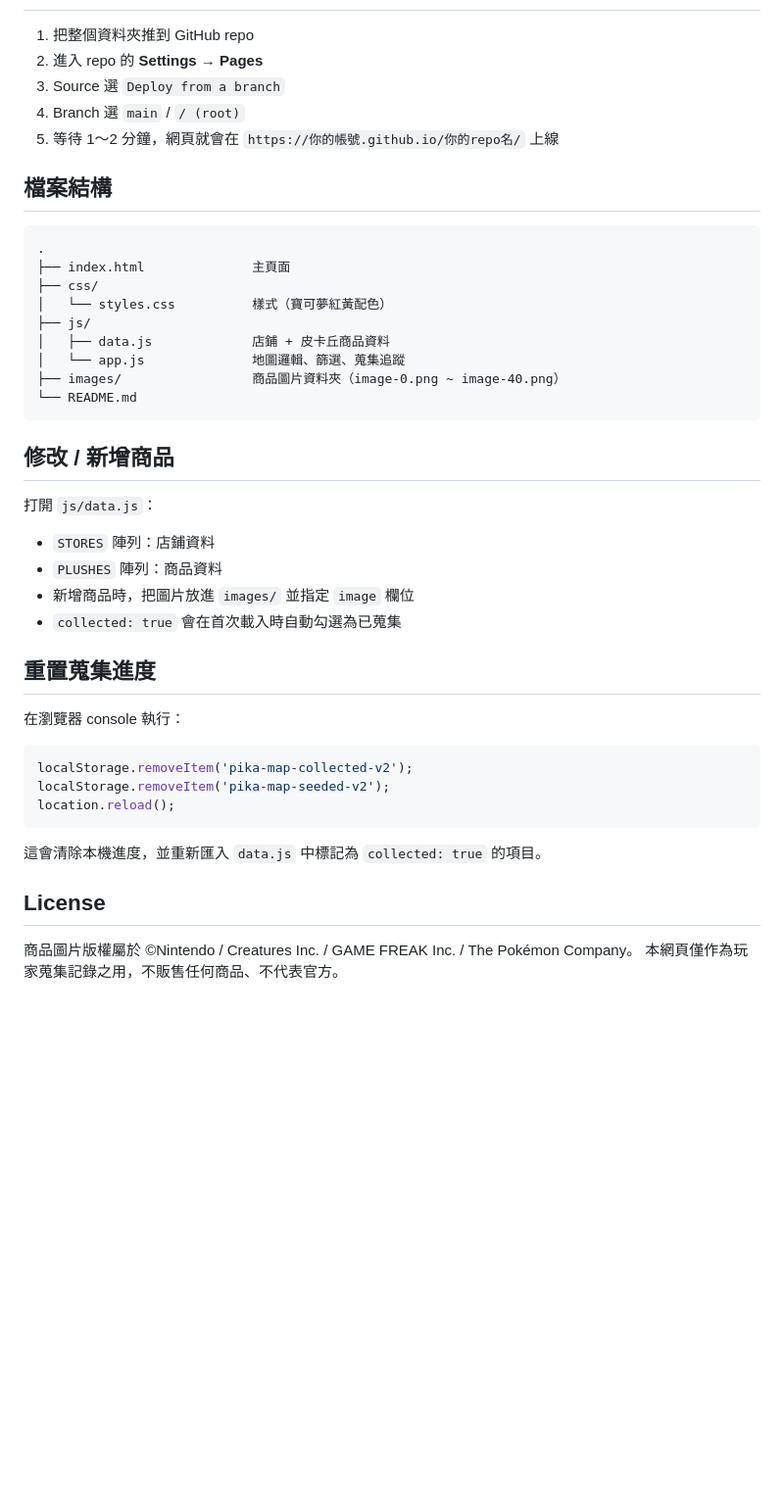
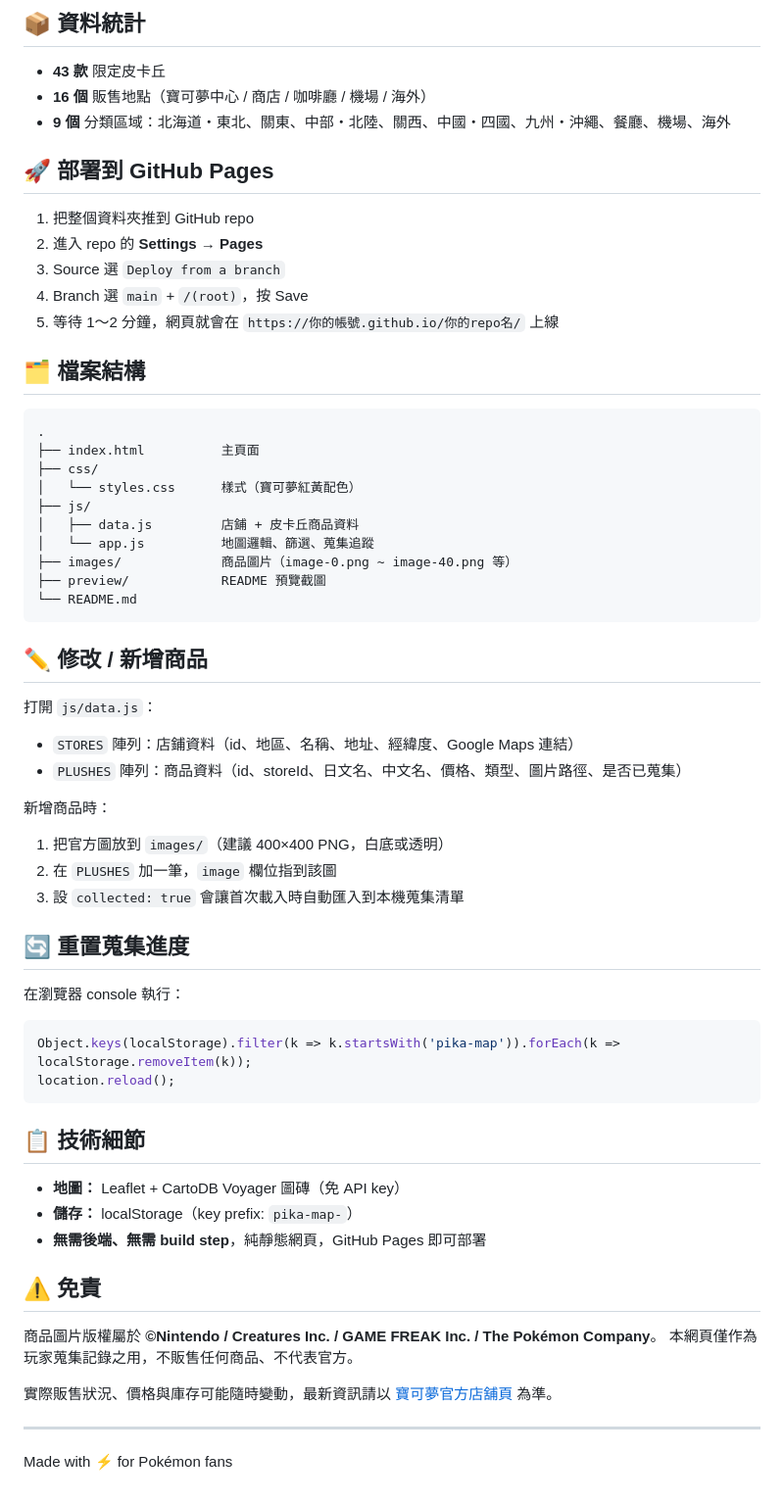
Before and after one commit to kerong2002/gotochi-pikachu-map, a Markdown page: README.md, the part around the change printed below. Shown: that part at 98% size. Rendered like a GitHub page; blank space fills up the shorter version.

````diff
--- a/README.md
+++ b/README.md
@@ -21,44 +35,65 @@
+## 📦 資料統計
+
+- **43 款** 限定皮卡丘
+- **16 個** 販售地點（寶可夢中心 / 商店 / 咖啡廳 / 機場 / 海外）
+- **9 個** 分類區域：北海道・東北、關東、中部・北陸、關西、中國・四國、九州・沖繩、餐廳、機場、海外
+
+## 🚀 部署到 GitHub Pages
 
 1. 把整個資料夾推到 GitHub repo
 2. 進入 repo 的 **Settings → Pages**
 3. Source 選 `Deploy from a branch`
-4. Branch 選 `main` / `/ (root)`
+4. Branch 選 `main` + `/(root)`，按 Save
 5. 等待 1～2 分鐘，網頁就會在 `https://你的帳號.github.io/你的repo名/` 上線
 
-## 檔案結構
+## 🗂️ 檔案結構
 
 ```
 .
-├── index.html              主頁面
+├── index.html          主頁面
 ├── css/
-│   └── styles.css          樣式（寶可夢紅黃配色）
+│   └── styles.css      樣式（寶可夢紅黃配色）
 ├── js/
-│   ├── data.js             店鋪 + 皮卡丘商品資料
-│   └── app.js              地圖邏輯、篩選、蒐集追蹤
-├── images/                 商品圖片資料夾（image-0.png ~ image-40.png）
+│   ├── data.js         店鋪 + 皮卡丘商品資料
+│   └── app.js          地圖邏輯、篩選、蒐集追蹤
+├── images/             商品圖片（image-0.png ~ image-40.png 等）
+├── preview/            README 預覽截圖
 └── README.md
 ```
 
-## 修改 / 新增商品
+## ✏️ 修改 / 新增商品
 
 打開 `js/data.js`：
 
-- `STORES` 陣列：店鋪資料
-- `PLUSHES` 陣列：商品資料
-- 新增商品時，把圖片放進 `images/` 並指定 `image` 欄位
-- `collected: true` 會在首次載入時自動勾選為已蒐集
+- `STORES` 陣列：店鋪資料（id、地區、名稱、地址、經緯度、Google Maps 連結）
+- `PLUSHES` 陣列：商品資料（id、storeId、日文名、中文名、價格、類型、圖片路徑、是否已蒐集）
 
-## 重置蒐集進度
+新增商品時：
+1. 把官方圖放到 `images/`（建議 400×400 PNG，白底或透明）
+2. 在 `PLUSHES` 加一筆，`image` 欄位指到該圖
+3. 設 `collected: true` 會讓首次載入時自動匯入到本機蒐集清單
+
+## 🔄 重置蒐集進度
 
 在瀏覽器 console 執行：
 ```js
-localStorage.removeItem('pika-map-collected-v2');
-localStorage.removeItem('pika-map-seeded-v2');
+Object.keys(localStorage).filter(k => k.startsWith('pika-map')).forEach(k => localStorage.removeItem(k));
 location.reload();
 ```
-這會清除本機進度，並重新匯入 `data.js` 中標記為 `collected: true` 的項目。
 
-## License
+## 📋 技術細節
 
-商品圖片版權屬於 ©Nintendo / Creatures Inc. / GAME FREAK Inc. / The Pokémon Company。
+- **地圖：** Leaflet + CartoDB Voyager 圖磚（免 API key）
+- **儲存：** localStorage（key prefix: `pika-map-`）
+- **無需後端、無需 build step**，純靜態網頁，GitHub Pages 即可部署
+
+## ⚠️ 免責
+
+商品圖片版權屬於 **©Nintendo / Creatures Inc. / GAME FREAK Inc. / The Pokémon Company**。
 本網頁僅作為玩家蒐集記錄之用，不販售任何商品、不代表官方。
+
+實際販售狀況、價格與庫存可能隨時變動，最新資訊請以 [寶可夢官方店舖頁](https://www.pokemon.co.jp/shop/) 為準。
+
+---
+
+Made with ⚡ for Pokémon fans
````
Also changed, not shown: other parts of README.md (+27 -13 lines), preview/01-gallery.png (added), preview/03-list.png (added), 5 other files.
